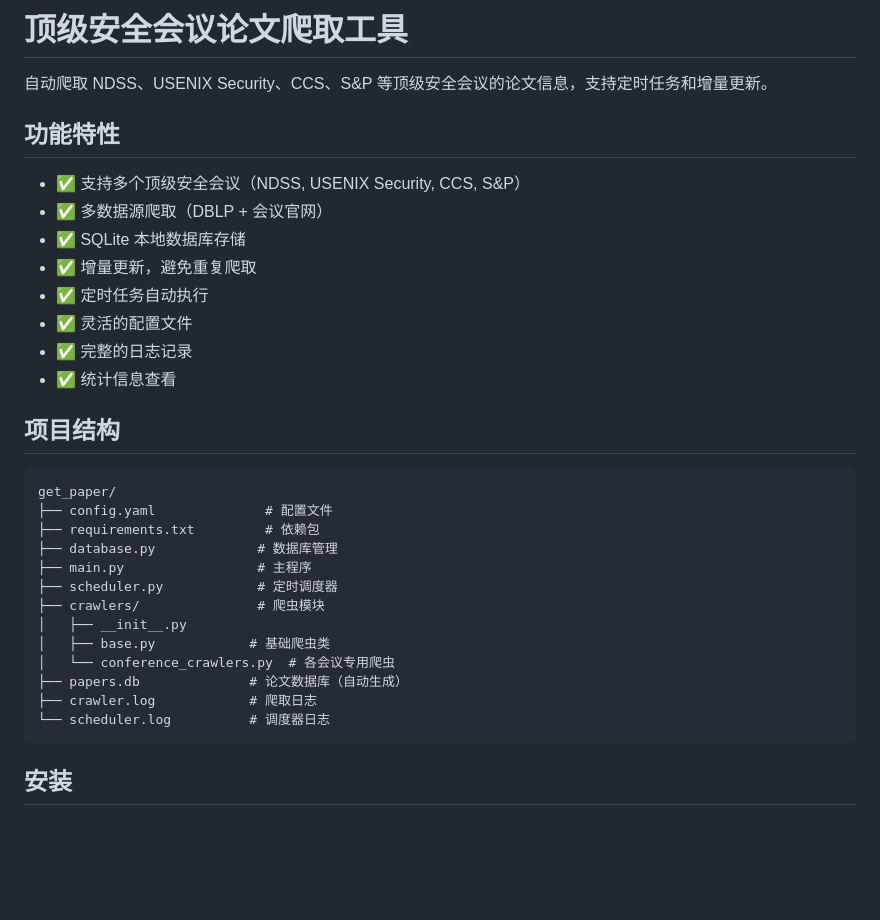
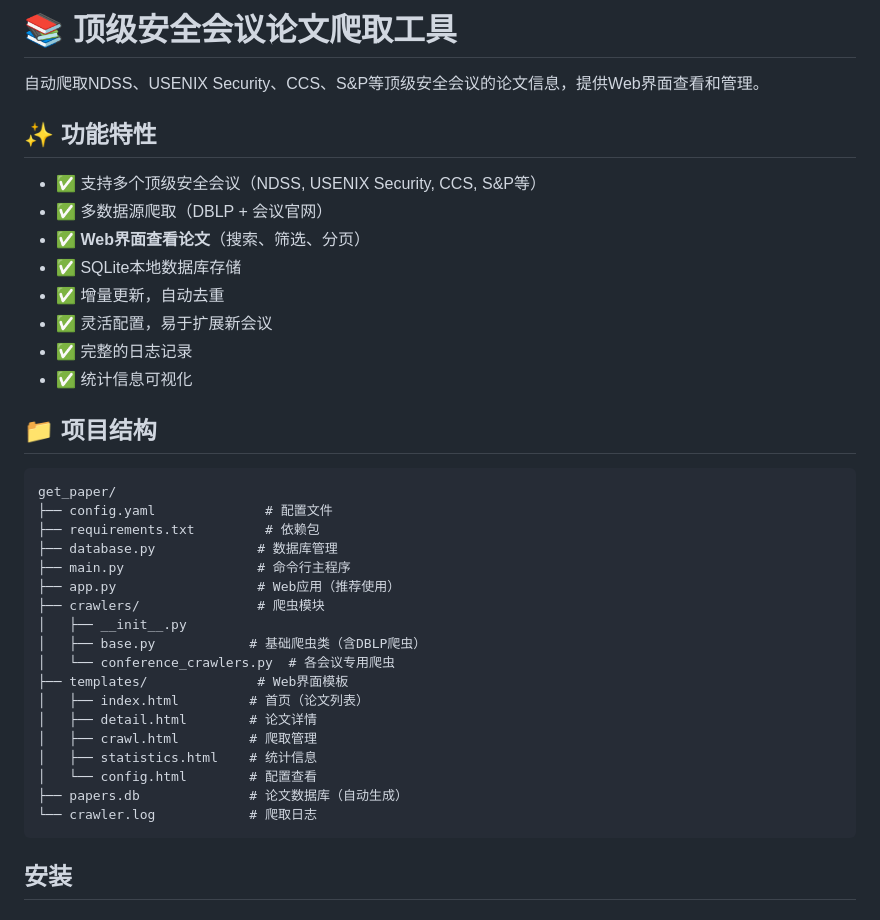
Before and after one commit to conheaven/get_daily_papers, a Markdown page: README.md, the part around the change printed below. GitHub-like rendering; blank space fills up the shorter version.

````diff
--- a/README.md
+++ b/README.md
@@ -1,34 +1,39 @@
-# 顶级安全会议论文爬取工具
+# 📚 顶级安全会议论文爬取工具
 
-自动爬取 NDSS、USENIX Security、CCS、S&P 等顶级安全会议的论文信息，支持定时任务和增量更新。
+自动爬取NDSS、USENIX Security、CCS、S&P等顶级安全会议的论文信息，提供Web界面查看和管理。
 
-## 功能特性
+## ✨ 功能特性
 
-- ✅ 支持多个顶级安全会议（NDSS, USENIX Security, CCS, S&P）
+- ✅ 支持多个顶级安全会议（NDSS, USENIX Security, CCS, S&P等）
 - ✅ 多数据源爬取（DBLP + 会议官网）
-- ✅ SQLite 本地数据库存储
-- ✅ 增量更新，避免重复爬取
-- ✅ 定时任务自动执行
-- ✅ 灵活的配置文件
+- ✅ **Web界面查看论文**（搜索、筛选、分页）
+- ✅ SQLite本地数据库存储
+- ✅ 增量更新，自动去重
+- ✅ 灵活配置，易于扩展新会议
 - ✅ 完整的日志记录
-- ✅ 统计信息查看
+- ✅ 统计信息可视化
 
-## 项目结构
+## 📁 项目结构
 
 ```
 get_paper/
 ├── config.yaml              # 配置文件
 ├── requirements.txt         # 依赖包
 ├── database.py             # 数据库管理
-├── main.py                 # 主程序
-├── scheduler.py            # 定时调度器
+├── main.py                 # 命令行主程序
+├── app.py                  # Web应用（推荐使用）
 ├── crawlers/               # 爬虫模块
 │   ├── __init__.py
-│   ├── base.py            # 基础爬虫类
+│   ├── base.py            # 基础爬虫类（含DBLP爬虫）
 │   └── conference_crawlers.py  # 各会议专用爬虫
+├── templates/              # Web界面模板
+│   ├── index.html         # 首页（论文列表）
+│   ├── detail.html        # 论文详情
+│   ├── crawl.html         # 爬取管理
+│   ├── statistics.html    # 统计信息
+│   └── config.html        # 配置查看
 ├── papers.db              # 论文数据库（自动生成）
-├── crawler.log            # 爬取日志
-└── scheduler.log          # 调度器日志
+└── crawler.log            # 爬取日志
 ```
 
 ## 安装
````
Also changed, not shown: other parts of README.md (+140 -34 lines).
